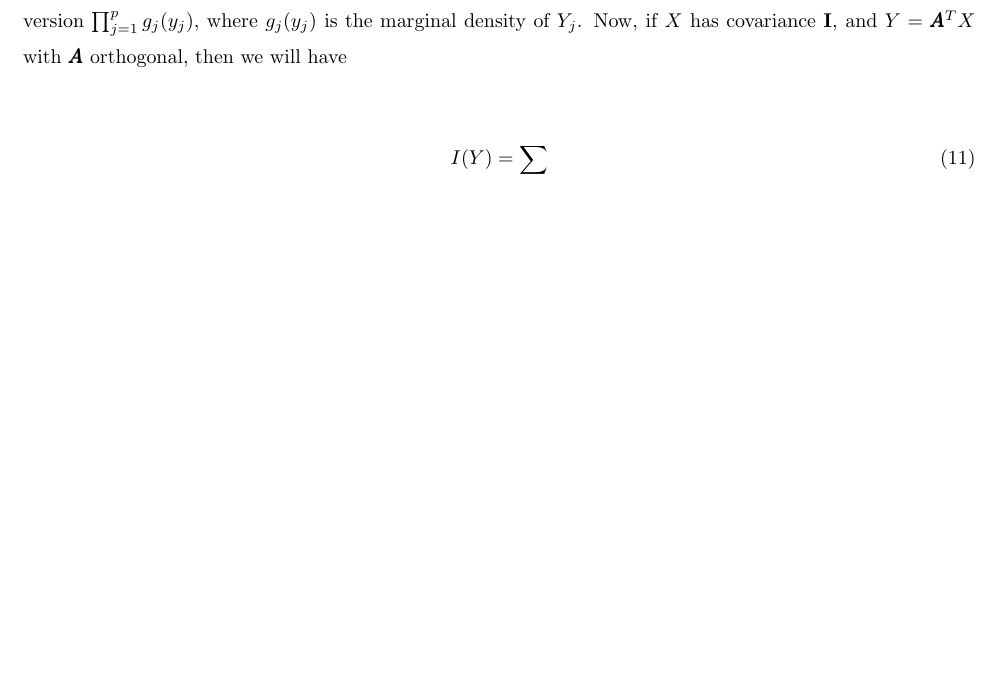
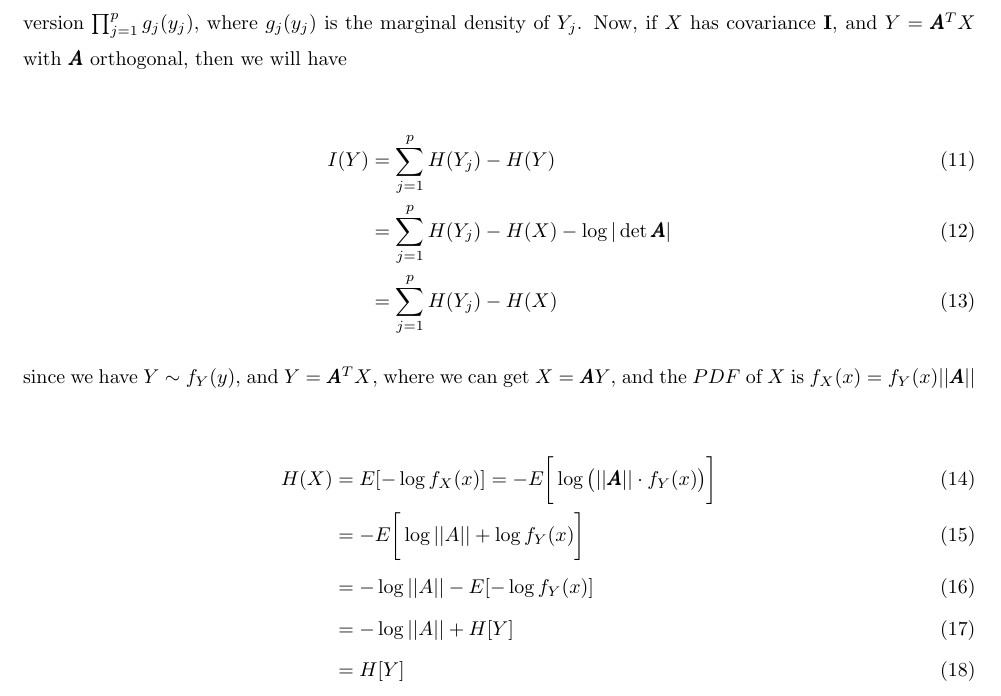
Before and after one commit to Hanchao-Zhang/PaperReview, a LaTeX document (ICA_ESL.tex): part of page 3 of 3, cut so that both start at the same text, the shorter picture padded with empty space. Compiled offline with pdfLaTeX.

Commit message:
2021-11-09 13:07:12

```diff
--- a/ICA_ESL.tex
+++ b/ICA_ESL.tex
@@ -125,7 +125,19 @@ The quantity $I(Y)$ is called the \textit{Kullback-Leibler} distance or \textit{
 This is the measurement of \textit{Kullback-Leibler} distance betweenthe density $g(y)$ of $Y$ and its independence version $\prod_{j=1}^p g_j(y_j)$, where $g_j(y_j)$ is the marginal density of $Y_j$. Now, if $X$ has covariance $\mathbf I$, and $Y = \pmb A^T X$ with $\pmb A$ orthogonal, then we will have
 
 \begin{align}
-	I(Y) & = \sum
+	I(Y) & = \sum_{j=1}^p H(Y_j) - H(Y) \\
+	& = \sum_{j=1}^p H(Y_j) - H(X) - \log |\det \pmb A|\\
+	& = \sum_{j=1}^p H(Y_j) - H(X)
+\end{align}
+
+since we have $Y \sim f_Y(y)$, and $Y = \pmb A^T X$, where we can get $X = \pmb A Y$, and the $PDF$ of $X$ is $f_X(x) = f_Y(x)||\pmb A||$
+
+\begin{align}
+	H(X) & = E[-\log f_X(x)] = -E\bigg[ \log \big(||\pmb A|| \cdot f_Y(x)\big) \bigg]\\
+	& = - E\bigg[ \log ||A|| + \log f_Y(x) \bigg] \\
+	& = -\log||A|| - E[-\log f_Y(x)]\\
+	& = -\log||A|| + H[Y]\\
+	& = H[Y]
 \end{align}
 
 
```
Also changed, not shown: ICA_ESL.pdf, ICA_ESL.tex (1 more changed lines).
